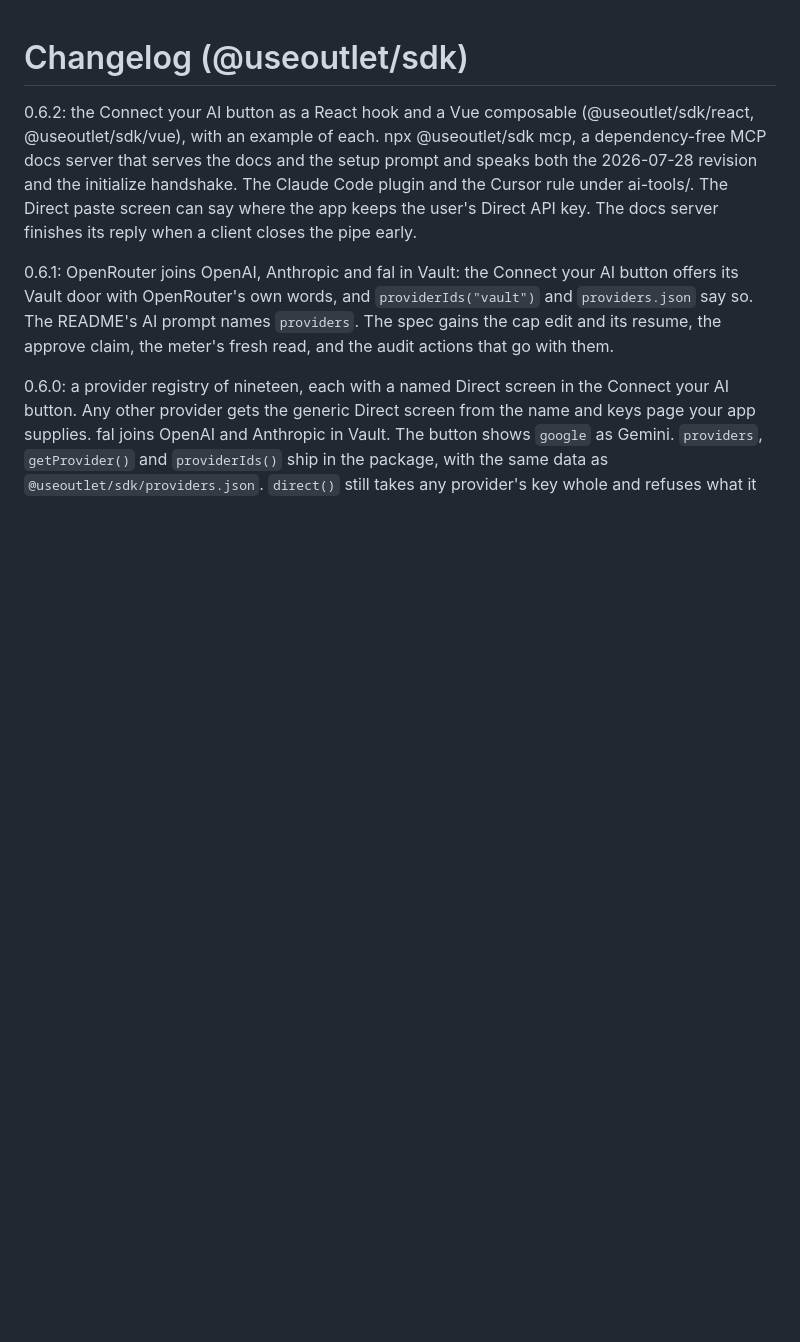
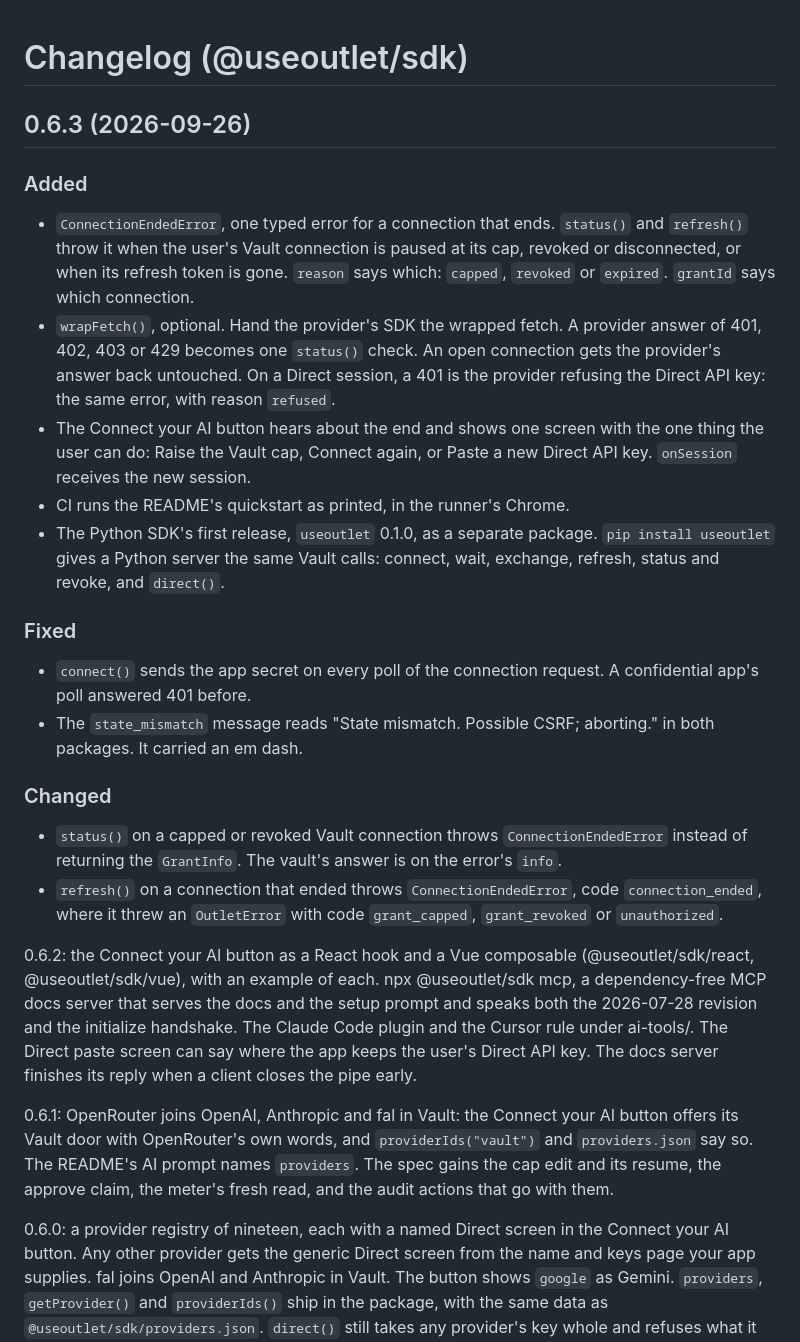
Before and after one commit to PARZ1V3L/outlet, a Markdown page: sdk/CHANGELOG.md, the part around the change. Drawn GitHub-style; blank space fills up the shorter version.

Commit message:
CHANGELOG: the 0.6.3 entry
Dated, in three parts: Added (ConnectionEndedError and wrapFetch, the three Connect your AI button screens, the quickstart-as-printed CI job, the Python SDK's first release as a separate package), Fixed (the confidential-client poll, the em dash) and Changed (status() and refresh() throw the typed error where they returned or threw something else).

```diff
--- a/sdk/CHANGELOG.md
+++ b/sdk/CHANGELOG.md
@@ -1,4 +1,24 @@
 # Changelog (@useoutlet/sdk)
+
+## 0.6.3 (2026-09-26)
+
+### Added
+
+- `ConnectionEndedError`, one typed error for a connection that ends. `status()` and `refresh()` throw it when the user's Vault connection is paused at its cap, revoked or disconnected, or when its refresh token is gone. `reason` says which: `capped`, `revoked` or `expired`. `grantId` says which connection.
+- `wrapFetch()`, optional. Hand the provider's SDK the wrapped fetch. A provider answer of 401, 402, 403 or 429 becomes one `status()` check. An open connection gets the provider's answer back untouched. On a Direct session, a 401 is the provider refusing the Direct API key: the same error, with reason `refused`.
+- The Connect your AI button hears about the end and shows one screen with the one thing the user can do: Raise the Vault cap, Connect again, or Paste a new Direct API key. `onSession` receives the new session.
+- CI runs the README's quickstart as printed, in the runner's Chrome.
+- The Python SDK's first release, `useoutlet` 0.1.0, as a separate package. `pip install useoutlet` gives a Python server the same Vault calls: connect, wait, exchange, refresh, status and revoke, and `direct()`.
+
+### Fixed
+
+- `connect()` sends the app secret on every poll of the connection request. A confidential app's poll answered 401 before.
+- The `state_mismatch` message reads "State mismatch. Possible CSRF; aborting." in both packages. It carried an em dash.
+
+### Changed
+
+- `status()` on a capped or revoked Vault connection throws `ConnectionEndedError` instead of returning the `GrantInfo`. The vault's answer is on the error's `info`.
+- `refresh()` on a connection that ended throws `ConnectionEndedError`, code `connection_ended`, where it threw an `OutletError` with code `grant_capped`, `grant_revoked` or `unauthorized`.
 
 0.6.2: the Connect your AI button as a React hook and a Vue composable (@useoutlet/sdk/react, @useoutlet/sdk/vue), with an example of each. npx @useoutlet/sdk mcp, a dependency-free MCP docs server that serves the docs and the setup prompt and speaks both the 2026-07-28 revision and the initialize handshake. The Claude Code plugin and the Cursor rule under ai-tools/. The Direct paste screen can say where the app keeps the user's Direct API key. The docs server finishes its reply when a client closes the pipe early.
 
```
